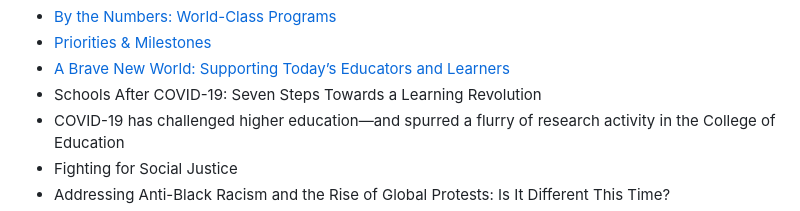
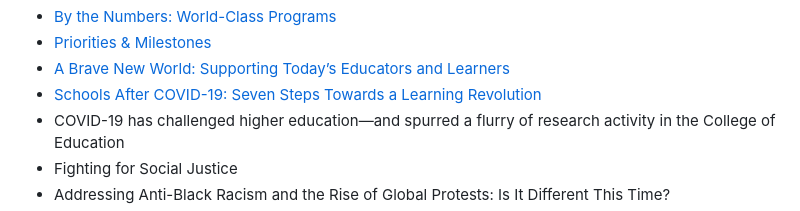
Before and after one commit to itpartnersillinois/ylf, a Markdown page: index.md, the part around the change. Rendered like a GitHub page.

Commit message:
Schools after COVID-19

```diff
--- a/index.md
+++ b/index.md
@@ -12,7 +12,7 @@ Table of Contents
 * [By the Numbers: World-Class Programs](world-class-programs)
 * [Priorities & Milestones](priorities-milestones)
 * [A Brave New World: Supporting Today’s Educators and Learners](a-brave-new-world)
-* Schools After COVID-19: Seven Steps Towards a Learning Revolution
+* [Schools After COVID-19: Seven Steps Towards a Learning Revolution](schools-after-covid-19)
 * COVID-19 has challenged higher education—and spurred a flurry of research activity in the College of Education
 * Fighting for Social Justice
 * Addressing Anti-Black Racism and the Rise of Global Protests: Is It Different This Time?
```
Also changed, not shown: schools-after-covid-19.md (added, +57 -0 lines), img/schools-after-covid-19.png (added), 3 other files.
